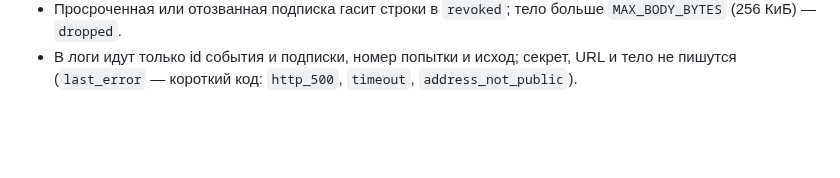
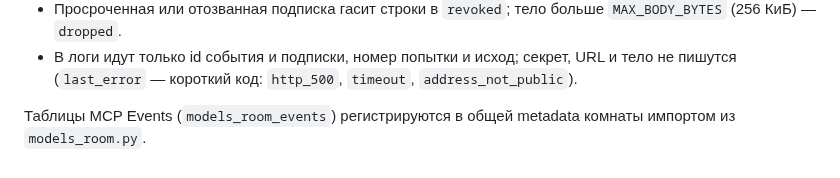
Before and after one commit to zapleoceo/muai, a Markdown page: vera3/docs/mcp-events.md, the part around the change. Drawn GitHub-style; blank space fills up the shorter version.

Commit message:
docs(mcp-events): где регистрируются модели событий
Co-Authored-By: Claude Opus 5.5 <noreply@anthropic.com>

```diff
--- a/vera3/docs/mcp-events.md
+++ b/vera3/docs/mcp-events.md
@@ -85,3 +85,5 @@ SDK: `mcp==2.3.x` (`MCPServer` вместо `FastMCP`), `streamable_http_app(sta
   (256 КиБ) — `dropped`.
 - В логи идут только id события и подписки, номер попытки и исход; секрет, URL и тело не пишутся
   (`last_error` — короткий код: `http_500`, `timeout`, `address_not_public`).
+
+Таблицы MCP Events (`models_room_events`) регистрируются в общей metadata комнаты импортом из `models_room.py`.
```
